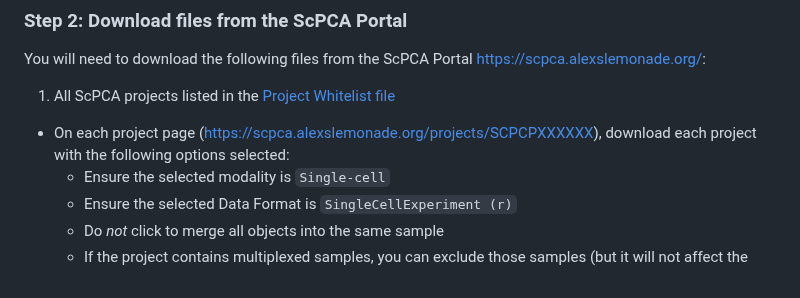
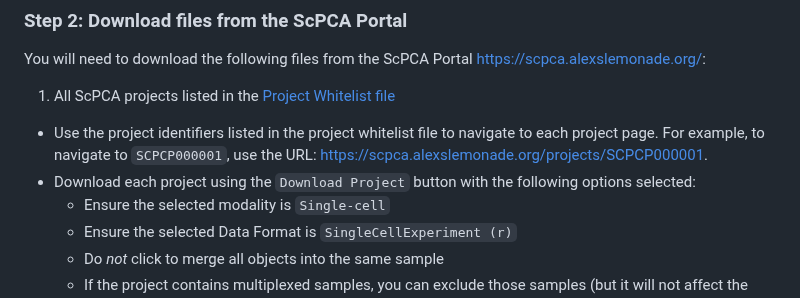
Before and after one commit to AlexsLemonade/scpca-paper-figures, a Markdown page: reproduce-figures/README.md, the part around the change. GitHub-like rendering.

Commit message:
Apply suggestions from code review
Co-authored-by: Ally Hawkins <54039191+allyhawkins@users.noreply.github.com>

```diff
--- a/reproduce-figures/README.md
+++ b/reproduce-figures/README.md
@@ -28,7 +28,9 @@ Please refer to the [Introduction to `renv` vignette](https://rstudio.github.io/
 You will need to download the following files from the ScPCA Portal <https://scpca.alexslemonade.org/>:
 
 1. All ScPCA projects listed in the [Project Whitelist file](../sample-info/project-whitelist.txt)
-  * On each project page (<https://scpca.alexslemonade.org/projects/SCPCPXXXXXX>), download each project with the following options selected:
+  * Use the project identifiers listed in the project whitelist file to navigate to each project page.
+For example, to navigate to `SCPCP000001`, use the URL: <https://scpca.alexslemonade.org/projects/SCPCP000001>.
+* Download each project using the `Download Project` button with the following options selected:
     * Ensure the selected modality is `Single-cell`
     * Ensure the selected Data Format is `SingleCellExperiment (r)`
     * Do _not_ click to merge all objects into the same sample
```
